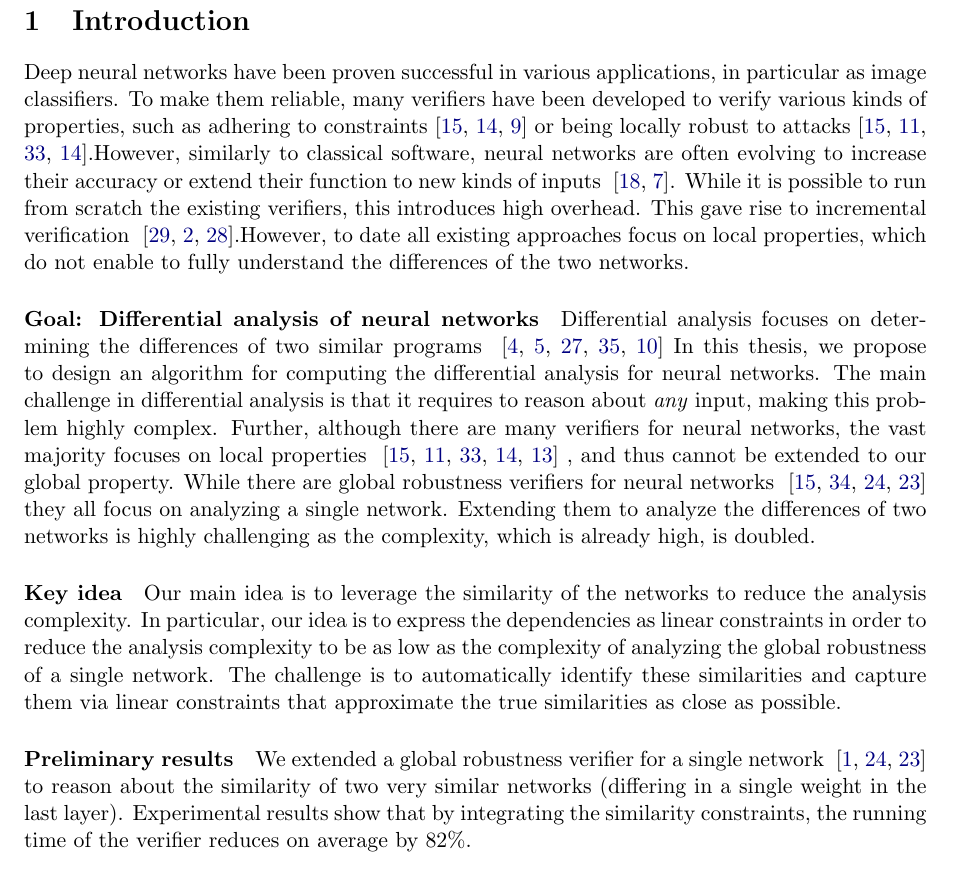
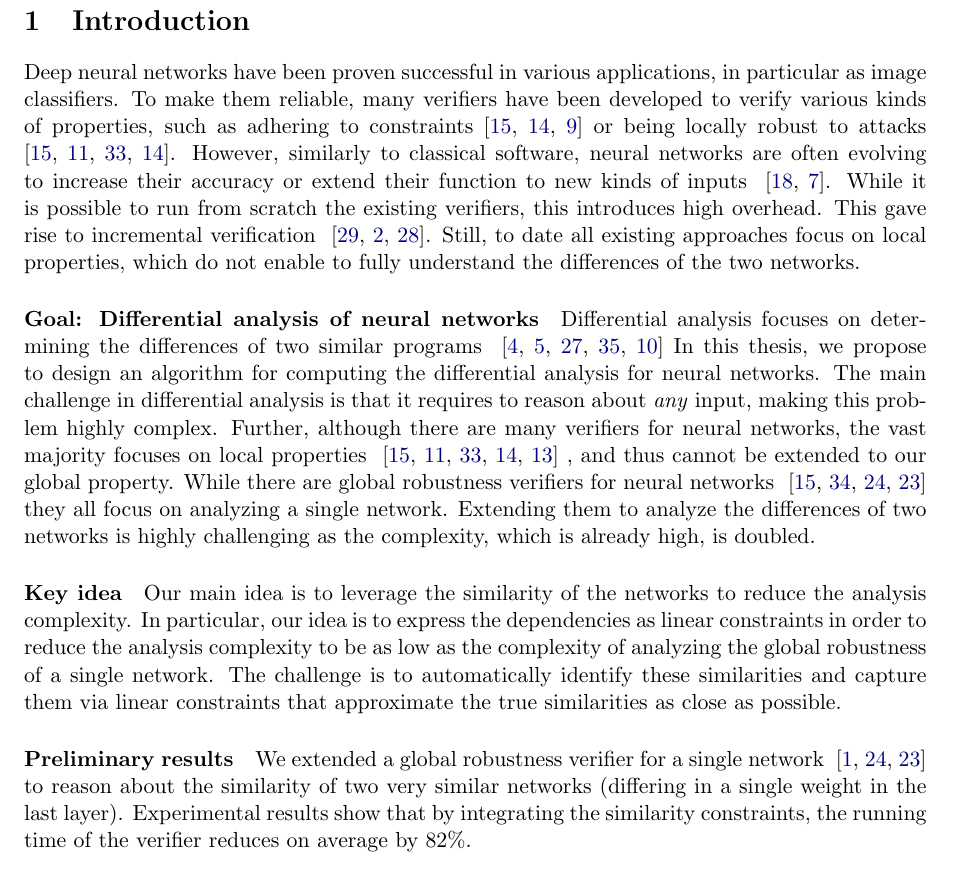
Before and after one commit to netaK126/neta_katz_thesis_proposel, a LaTeX document (main.tex, which reads intro.tex): part of page 2 of 10, cut so that both start at the same text. Compiled offline with pdfLaTeX.

Commit message:
rephrasing

```diff
--- a/intro.tex
+++ b/intro.tex
@@ -3,26 +3,14 @@
 
 \section{Introduction}
 Deep neural networks have been proven successful in various applications, in particular as image classifiers.
-To make them reliable, many verifiers have been developed to verify various kinds of properties, such as adhering to constraints~\cite{Reluplex,COMPLETE,PLANET} %\Dana{add 2 more citations}
-or being locally robust to attacks~\cite{Reluplex,ABSTRACTINTER,NEURIPS2021_fac7fead,COMPLETE}.%\Dana{add one more citations}.
-%Existing verifiers take non-negligible time. %and often verify local properties, which do not generalize to any input.
-However, similarly to classical software, neural networks are often evolving to increase their accuracy or extend their function to new kinds of inputs ~\cite{SURVEY_ROBUSTNESS,INTPROP}. %\Dana{find citations}
-While it is possible to run from scratch the existing verifiers, this introduces high overhead.
-This gave rise to incremental verification ~\cite{IVAN,INC_SEMIDEFINIT,INC_SMOOTH}.%\Dana{add citations}.
-However, to date all existing approaches focus on local properties, which do not enable to fully understand the differences of the two networks.
+To make them reliable, many verifiers have been developed to verify various kinds of properties, such as adhering to constraints~\cite{Reluplex,COMPLETE,PLANET} or being locally robust to attacks ~\cite{Reluplex,ABSTRACTINTER,NEURIPS2021_fac7fead,COMPLETE}. However, similarly to classical software, neural networks are often evolving to increase their accuracy or extend their function to new kinds of inputs ~\cite{SURVEY_ROBUSTNESS,INTPROP}. While it is possible to run from scratch the existing verifiers, this introduces high overhead. This gave rise to incremental verification ~\cite{IVAN,INC_SEMIDEFINIT,INC_SMOOTH}. Still, to date all existing approaches focus on local properties, which do not enable to fully understand the differences of the two networks.
 
 \paragraph{Goal: Differential analysis of neural networks}
 Differential analysis focuses on determining the differences of two similar programs ~\cite{RELUDIFF,NEURODIFF,DIFFRNN,QEBVERIF,CFXROBUSTNESS}
-%\Dana{add 4-5 citations}.
 In this thesis, we propose to design an algorithm for computing the differential analysis for neural networks.
 The main challenge in differential analysis is that it requires to reason about \emph{any} input,
 making this problem highly complex. Further, although there are many verifiers for neural networks, the vast majority focuses on local properties ~\cite{Reluplex,ABSTRACTINTER,NEURIPS2021_fac7fead,COMPLETE,CROWN}
-%\Dana{add 6-7 citations}
-, and thus cannot be extended to our global property.
-While there are global robustness verifiers for neural networks ~\cite{Reluplex,ANOTHERGLOBALPROPERTY,MEASURENNROBCON,GLOBALPROPERTY}
-%\Dana{add all citations}
-they all focus on analyzing a single network.
-Extending them to analyze the differences of two networks is highly challenging as the complexity, which is already high, is doubled.
+, and thus cannot be extended to our global property. While there are global robustness verifiers for neural networks ~\cite{Reluplex,ANOTHERGLOBALPROPERTY,MEASURENNROBCON,GLOBALPROPERTY} they all focus on analyzing a single network. Extending them to analyze the differences of two networks is highly challenging as the complexity, which is already high, is doubled.
 
 %\paragraph{Robustness}
 %Part of the challenge is defining what is robustness in the notion of multiple neural networks. For a single classifier (neural network) a popular property for understanding its robustness is local robustness. At a high level, we can say that by given a classifier, an input, and a perturbation limit, the classifier is locally robust if perturbing the input up to the perturbation limit does not change the network’s classification. The set of perturbed inputs is called the input’s neighborhood. However, local robustness is limited to reasoning about a single neighborhood at a time. Therefore, this approach can be problematic when evaluating a large number of inputs and neighborhoods. Specifically, when we want to examine all possible inputs and their neighborhoods, it becomes impractical. As a result, there is a growing need to reason about a network’s robustness over all possible inputs, known as global robustness. This means that no matter where you are in the input space, the network should exhibit stable behavior and avoid drastic changes due to minor input perturbations. Global robustness is more challenging to evaluate, compared to local robustness, due to the complexity of the property.
@@ -33,13 +21,10 @@ Extending them to analyze the differences of two networks is highly challenging
 
 
 \paragraph{Key idea}
-Our main idea is to leverage the similarity of the networks to reduce the analysis complexity. In particular, our idea is to express the dependencies as linear constraints in order to reduce the analysis complexity to be as low as the complexity of analyzing the global robustness of a single network.
-The challenge is to automatically identify these similarities and capture them via linear constraints that approximate the true similarities as close as possible.
+Our main idea is to leverage the similarity of the networks to reduce the analysis complexity. In particular, our idea is to express the dependencies as linear constraints in order to reduce the analysis complexity to be as low as the complexity of analyzing the global robustness of a single network. The challenge is to automatically identify these similarities and capture them via linear constraints that approximate the true similarities as close as possible.
 
 \paragraph{Preliminary results}
-We extended a global robustness verifier for a single network ~\cite{VHAGAR,MEASURENNROBCON,GLOBALPROPERTY}
-%\Dana{add citation}
-to reason about the similarity of two very similar networks (differing in a single weight in the last layer).
+We extended a global robustness verifier for a single network ~\cite{VHAGAR,MEASURENNROBCON,GLOBALPROPERTY} to reason about the similarity of two very similar networks (differing in a single weight in the last layer).
 %We evaluated it on classifiers that were trained on the MNIST database, whose architectures are fully connected or convolutional. More specifically, we evaluated our basic version on two classifiers that are almost identical in terms of architectures and weights, where the only difference between them is a small addition to one of the entries of the vector of the last layer of the network.
 Experimental results show that by integrating the similarity constraints, the running time of the verifier reduces on average by 82\%.
 
```
